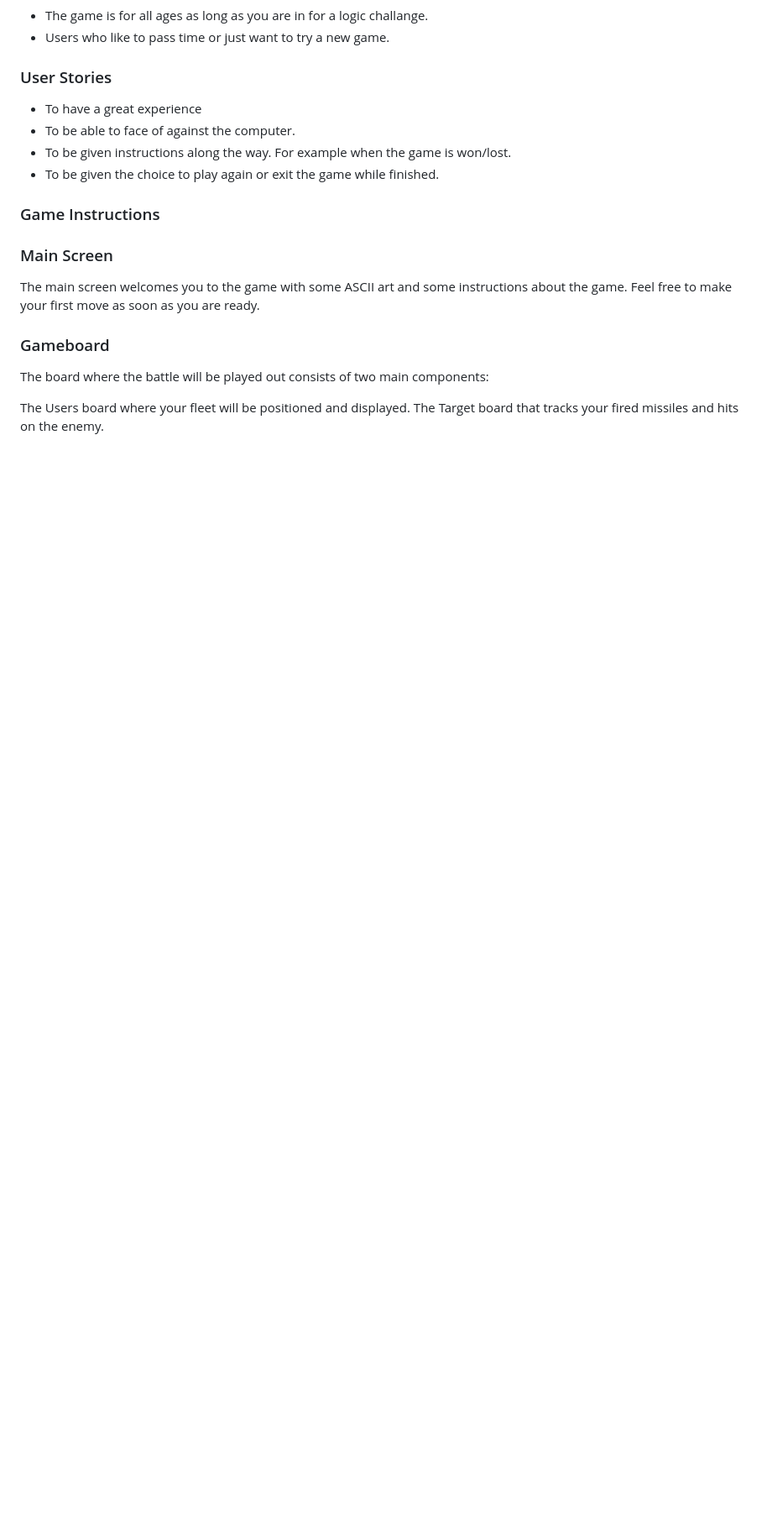
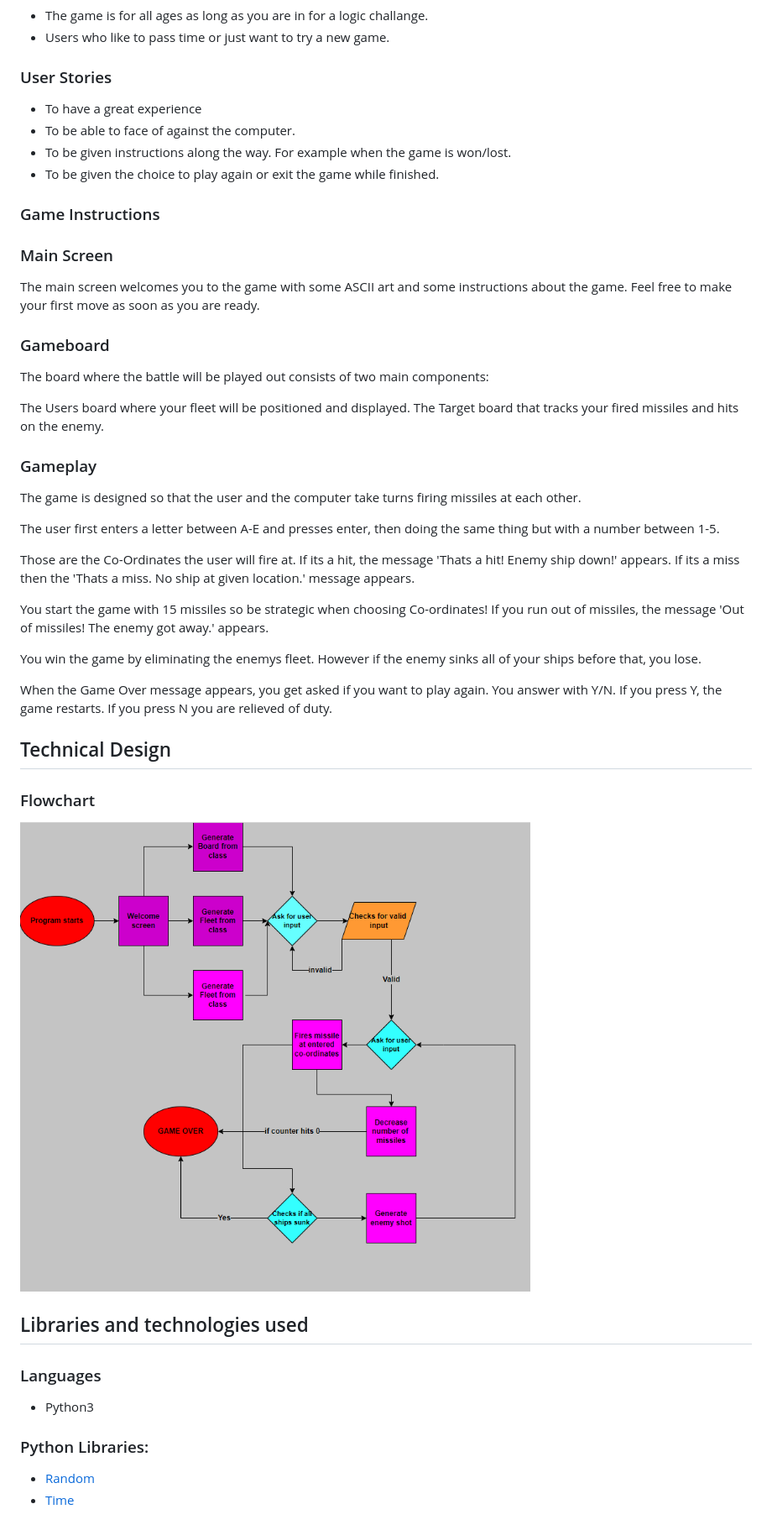
Before and after one commit to AntonGustafsson97/battleship-game, a Markdown page: README.md, the part around the change printed below. Shown: that part at 84% size. GitHub-like rendering; pictures changed too: docs/flowchart.png (added); blank space fills up the shorter version.

Commit message:
Adding the last bit of content to the README file

```diff
--- a/README.md
+++ b/README.md
@@ -34,3 +34,32 @@ The board where the battle will be played out consists of two main components:
 
 The Users board where your fleet will be positioned and displayed.
 The Target board that tracks your fired missiles and hits on the enemy.
+
+### Gameplay
+The game is designed so that the user and the computer take turns firing missiles at each other.
+
+The user first enters a letter between A-E and presses enter, then doing the same thing but with a number between 1-5.
+
+Those are the Co-Ordinates the user will fire at. If its a hit, the message 'Thats a hit! Enemy ship down!' appears. If its a miss then the 'Thats a miss. No ship at given location.' message appears.
+
+You start the game with 15 missiles so be strategic when choosing Co-ordinates! If you run out of missiles, the message 'Out of missiles! The enemy got away.' appears.
+
+You win the game by eliminating the enemys fleet. However if the enemy sinks all of your ships before that, you lose.
+
+When the Game Over message appears, you get asked if you want to play again. You answer with Y/N. If you press Y, the game restarts. If you press N you are relieved of duty.
+
+## Technical Design
+
+### Flowchart
+![Flowchart](docs/flowchart.png)
+
+## Libraries and technologies used
+
+### Languages
+- Python3
+
+### Python Libraries:
+
+- [Random](https://docs.python.org/3/library/random.html#module)
+- [Time](https://docs.python.org/3/library/time.html#module-time)
+
```
Also changed, not shown: other parts of README.md (+72 -0 lines), docs/game_over.png (added), docs/gameboard.png (added), docs/inputs.png (added), docs/python_linter.png (added), docs/welcome_screen.png (added), 1 other file.
